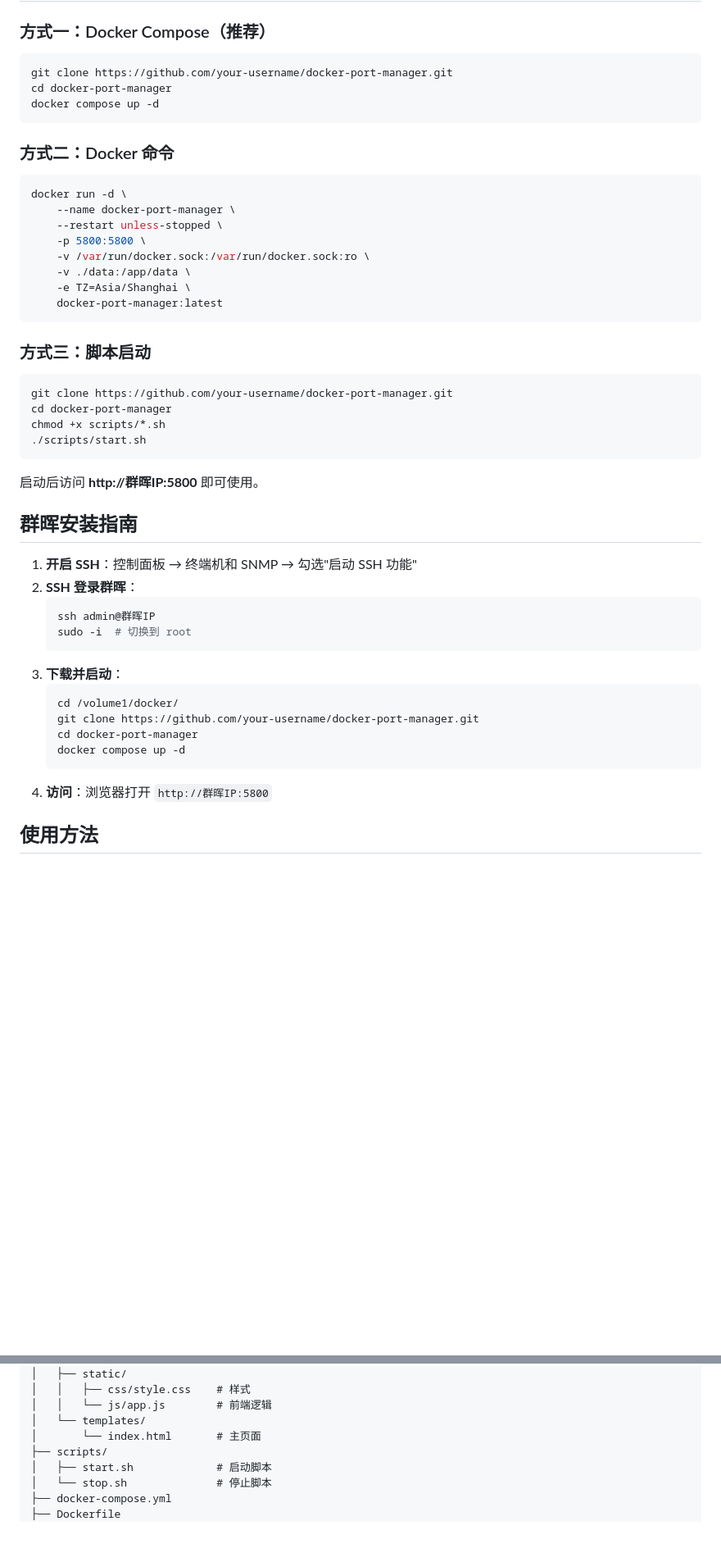
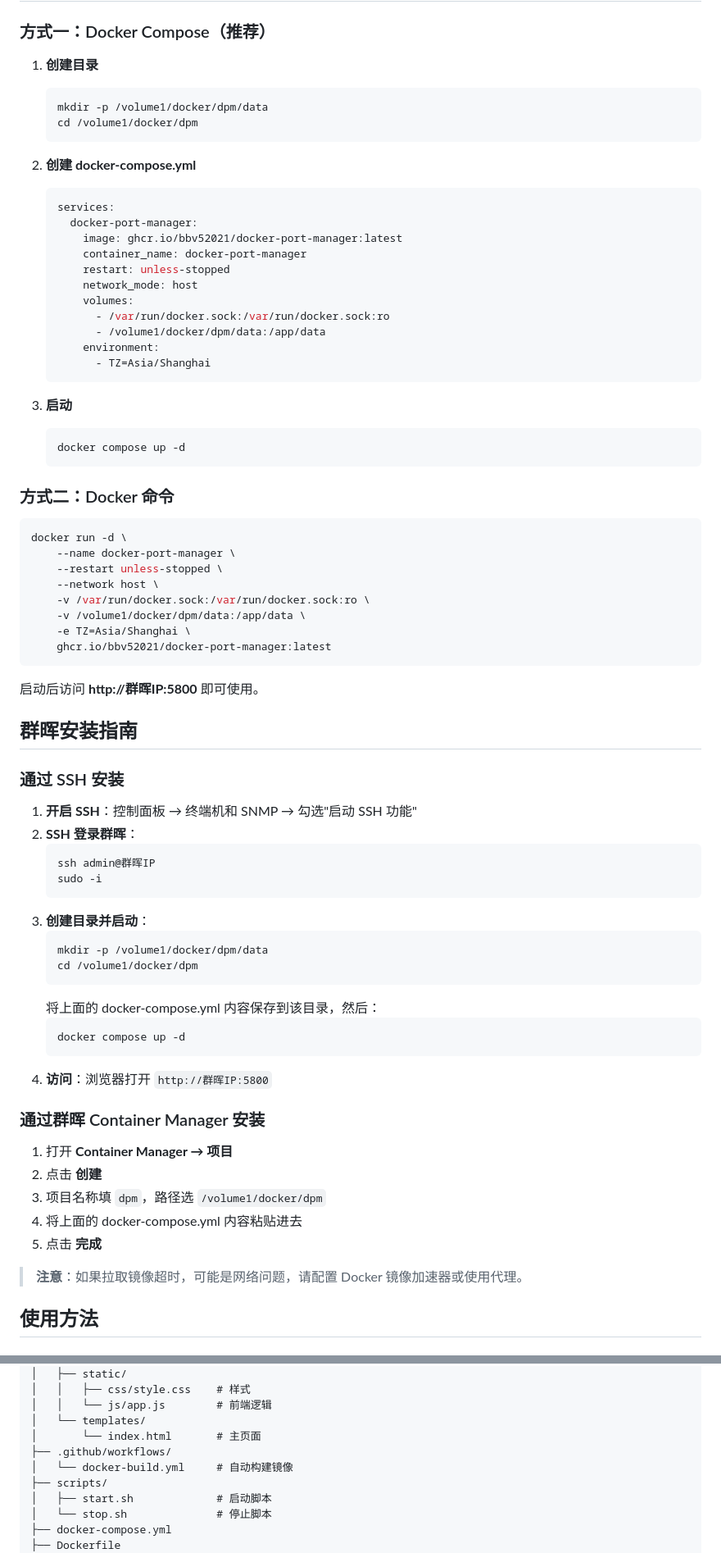
Before and after one commit to bbv52021/docker-port-manager, a Markdown page: README.md, 2 parts joined by grey strips. Shown at 82% size. Rendered like a GitHub page; blank space fills up the shorter version.

Commit message:
Update README: fix install guide for ghcr.io image pull

````diff
--- a/README.md
+++ b/README.md
@@ -23,11 +23,31 @@
 
 ### 方式一：Docker Compose（推荐）
 
-```bash
-git clone https://github.com/your-username/docker-port-manager.git
-cd docker-port-manager
-docker compose up -d
-```
+1. **创建目录**
+   ```bash
+   mkdir -p /volume1/docker/dpm/data
+   cd /volume1/docker/dpm
+   ```
+
+2. **创建 docker-compose.yml**
+   ```yaml
+   services:
+     docker-port-manager:
+       image: ghcr.io/bbv52021/docker-port-manager:latest
+       container_name: docker-port-manager
+       restart: unless-stopped
+       network_mode: host
+       volumes:
+         - /var/run/docker.sock:/var/run/docker.sock:ro
+         - /volume1/docker/dpm/data:/app/data
+       environment:
+         - TZ=Asia/Shanghai
+   ```
+
+3. **启动**
+   ```bash
+   docker compose up -d
+   ```
 
 ### 方式二：Docker 命令
 
@@ -35,40 +55,45 @@ docker compose up -d
 docker run -d \
     --name docker-port-manager \
     --restart unless-stopped \
-    -p 5800:5800 \
+    --network host \
     -v /var/run/docker.sock:/var/run/docker.sock:ro \
-    -v ./data:/app/data \
+    -v /volume1/docker/dpm/data:/app/data \
     -e TZ=Asia/Shanghai \
-    docker-port-manager:latest
-```
-
-### 方式三：脚本启动
-
-```bash
-git clone https://github.com/your-username/docker-port-manager.git
-cd docker-port-manager
-chmod +x scripts/*.sh
-./scripts/start.sh
+    ghcr.io/bbv52021/docker-port-manager:latest
 ```
 
 启动后访问 **http://群晖IP:5800** 即可使用。
 
 ## 群晖安装指南
 
+### 通过 SSH 安装
+
 1. **开启 SSH**：控制面板 → 终端机和 SNMP → 勾选"启动 SSH 功能"
 2. **SSH 登录群晖**：
    ```bash
    ssh admin@群晖IP
-   sudo -i  # 切换到 root
+   sudo -i
    ```
-3. **下载并启动**：
+3. **创建目录并启动**：
    ```bash
-   cd /volume1/docker/
-   git clone https://github.com/your-username/docker-port-manager.git
-   cd docker-port-manager
+   mkdir -p /volume1/docker/dpm/data
+   cd /volume1/docker/dpm
+   ```
+   将上面的 docker-compose.yml 内容保存到该目录，然后：
+   ```bash
    docker compose up -d
    ```
 4. **访问**：浏览器打开 `http://群晖IP:5800`
+
+### 通过群晖 Container Manager 安装
+
+1. 打开 **Container Manager → 项目**
+2. 点击 **创建**
+3. 项目名称填 `dpm`，路径选 `/volume1/docker/dpm`
+4. 将上面的 docker-compose.yml 内容粘贴进去
+5. 点击 **完成**
+
+> **注意**：如果拉取镜像超时，可能是网络问题，请配置 Docker 镜像加速器或使用代理。
 
 ## 使用方法
 
@@ -109,6 +134,8 @@ docker-port-manager/
 │   │   └── js/app.js        # 前端逻辑
 │   └── templates/
 │       └── index.html       # 主页面
+├── .github/workflows/
+│   └── docker-build.yml     # 自动构建镜像
 ├── scripts/
 │   ├── start.sh             # 启动脚本
 │   └── stop.sh              # 停止脚本
````
Also changed, not shown: other parts of README.md (+4 -2 lines).
